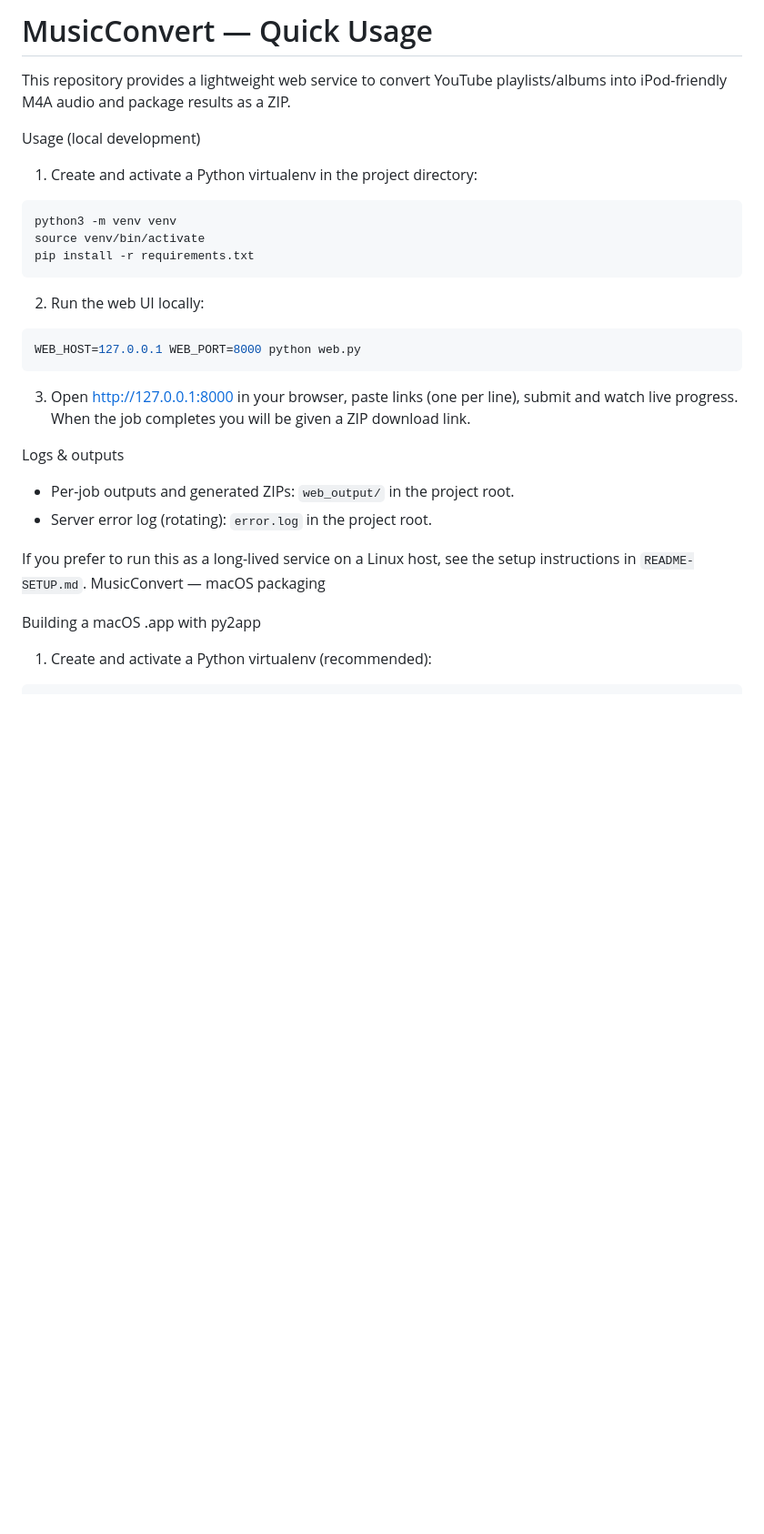
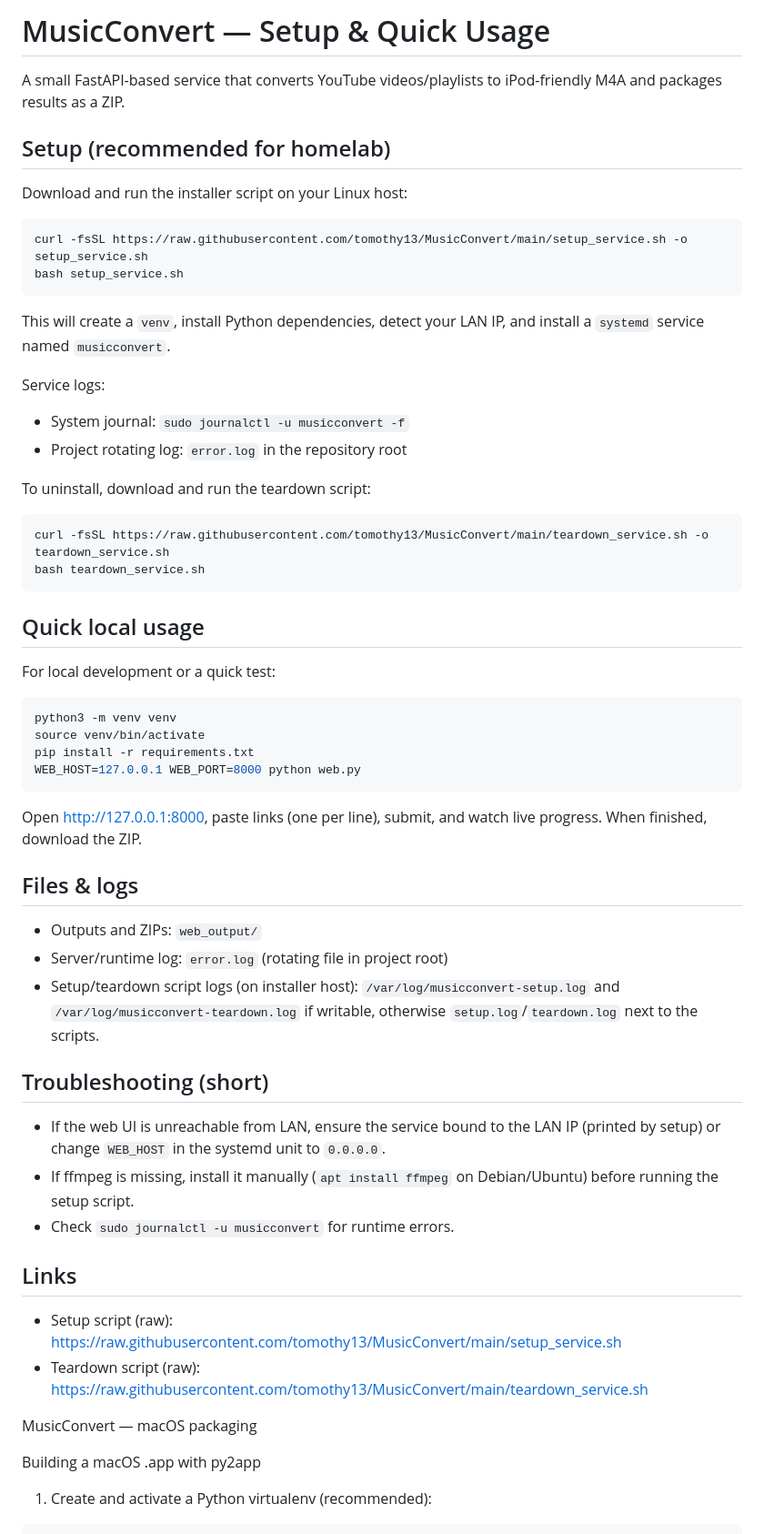
Before and after one commit to tomothy13/MusicConvert, a Markdown page: README.md, the part around the change. Shown at 91% size. Drawn GitHub-style; blank space fills up the shorter version.

````diff
--- a/README.md
+++ b/README.md
@@ -1,31 +1,59 @@
-# MusicConvert — Quick Usage
+# MusicConvert — Setup & Quick Usage
 
-This repository provides a lightweight web service to convert YouTube playlists/albums into iPod-friendly M4A audio and package results as a ZIP.
+A small FastAPI-based service that converts YouTube videos/playlists to iPod-friendly M4A and packages results as a ZIP.
 
-Usage (local development)
+## Setup (recommended for homelab)
 
-1. Create and activate a Python virtualenv in the project directory:
+Download and run the installer script on your Linux host:
+
+```bash
+curl -fsSL https://raw.githubusercontent.com/tomothy13/MusicConvert/main/setup_service.sh -o setup_service.sh
+bash setup_service.sh
+```
+
+This will create a `venv`, install Python dependencies, detect your LAN IP, and install a `systemd` service named `musicconvert`.
+
+Service logs:
+- System journal: `sudo journalctl -u musicconvert -f`
+- Project rotating log: `error.log` in the repository root
+
+To uninstall, download and run the teardown script:
+
+```bash
+curl -fsSL https://raw.githubusercontent.com/tomothy13/MusicConvert/main/teardown_service.sh -o teardown_service.sh
+bash teardown_service.sh
+```
+
+## Quick local usage
+
+For local development or a quick test:
 
 ```bash
 python3 -m venv venv
 source venv/bin/activate
 pip install -r requirements.txt
-```
-
-2. Run the web UI locally:
-
-```bash
 WEB_HOST=127.0.0.1 WEB_PORT=8000 python web.py
 ```
 
-3. Open http://127.0.0.1:8000 in your browser, paste links (one per line), submit and watch live progress. When the job completes you will be given a ZIP download link.
+Open http://127.0.0.1:8000, paste links (one per line), submit, and watch live progress. When finished, download the ZIP.
 
-Logs & outputs
+## Files & logs
 
-- Per-job outputs and generated ZIPs: `web_output/` in the project root.
-- Server error log (rotating): `error.log` in the project root.
+- Outputs and ZIPs: `web_output/`
+- Server/runtime log: `error.log` (rotating file in project root)
+- Setup/teardown script logs (on installer host): `/var/log/musicconvert-setup.log` and `/var/log/musicconvert-teardown.log` if writable, otherwise `setup.log`/`teardown.log` next to the scripts.
 
-If you prefer to run this as a long-lived service on a Linux host, see the setup instructions in `README-SETUP.md`.
+## Troubleshooting (short)
+
+- If the web UI is unreachable from LAN, ensure the service bound to the LAN IP (printed by setup) or change `WEB_HOST` in the systemd unit to `0.0.0.0`.
+- If ffmpeg is missing, install it manually (`apt install ffmpeg` on Debian/Ubuntu) before running the setup script.
+- Check `sudo journalctl -u musicconvert` for runtime errors.
+
+## Links
+
+- Setup script (raw): https://raw.githubusercontent.com/tomothy13/MusicConvert/main/setup_service.sh
+- Teardown script (raw): https://raw.githubusercontent.com/tomothy13/MusicConvert/main/teardown_service.sh
+
 MusicConvert — macOS packaging
 
 Building a macOS .app with py2app
````
Also changed, not shown: README-SETUP.md (deleted, +0 -54 lines).
